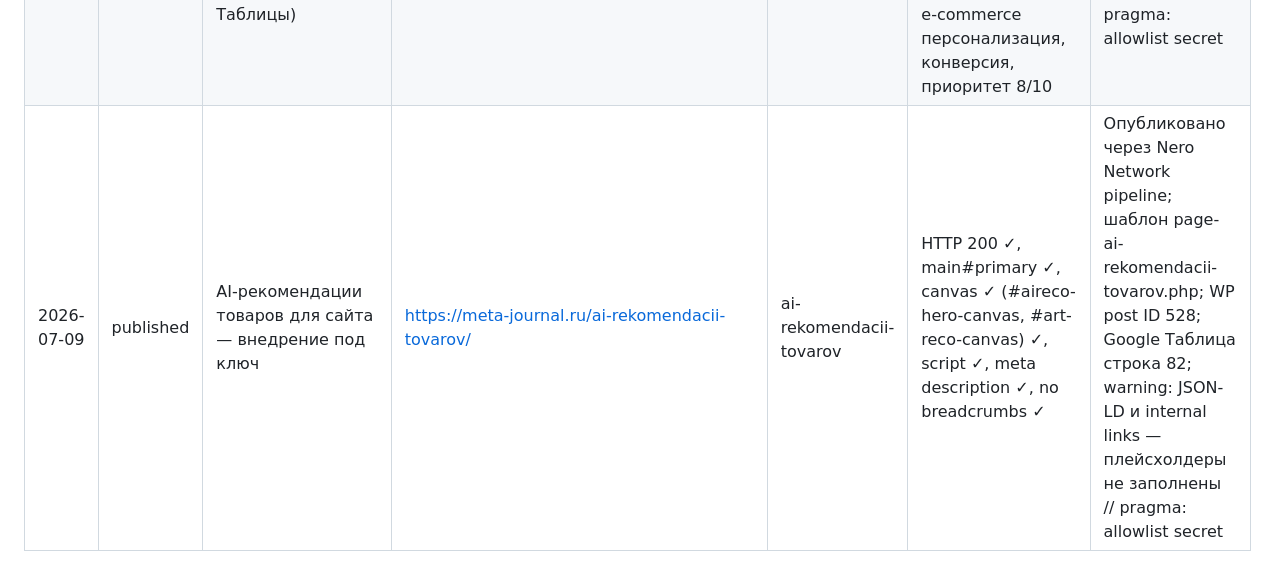
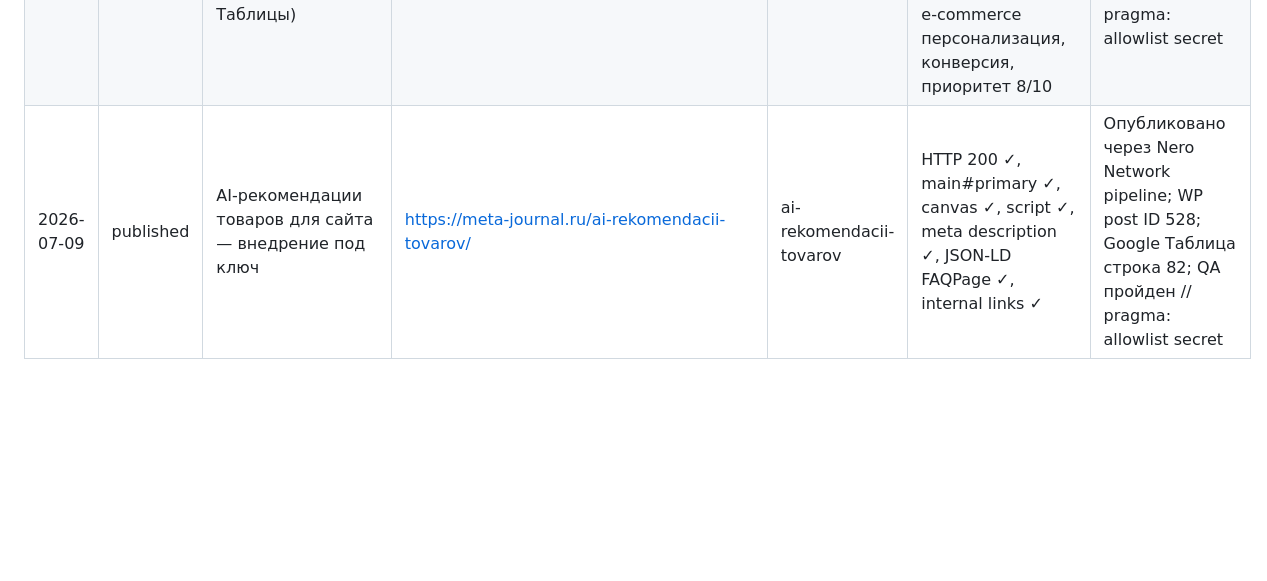
Before and after one commit to devham13/nero-office, a Markdown page: shared/kirill-news-ledger.md, the part around the change. GitHub-like rendering; blank space fills up the shorter version.

Commit message:
docs: update kirill ledger after QA pass for ai-rekomendacii-tovarov
Co-authored-by: devham13 <devham13@users.noreply.github.com>

```diff
--- a/shared/kirill-news-ledger.md
+++ b/shared/kirill-news-ledger.md
@@ -8,4 +8,4 @@
 | 2026-06-07 | selected | AI-агент для 1C и ERP: заявки, счета, документы (CRM / 1C и ERP, строка №20 Google Таблицы) | Google Таблица — строка №20 | ai-1c-erp | Прямой коммерческий: «ai 1c под ключ», «ai erp»; родовой: «внедрение ai в бизнес процессы»; лиды: B2B документооборот, ROI, приоритет 8/10 | Wordstat: 0 вызовов (MCP недоступен); дубль проверен |
 | 2026-06-07 | published | AI-агент для 1С и ERP: внедрение и настройка под ключ | [REDACTED]ai-1c-erp/ | ai-1c-erp | HTTP 200 ✓, main#primary ✓, canvas ✓, script ✓, meta description ✓, JSON-LD ✓, internal links ✓ | Опубликовано через Nero Network pipeline; шаблон page-ai-1c-erp.php; WP post ID 115; Google Таблица строка 20 |
 | 2026-07-09 | selected | AI-рекомендательная система для сайта (Рекомендации, строка №82 Google Таблицы) | Google Таблица — строка №82 | ai-rekomendacii-tovarov | Прямой коммерческий: «ai рекомендации товаров»; родовой: «внедрение ai в бизнес», «ai для бизнеса»; лиды: e-commerce персонализация, конверсия, приоритет 8/10 | Wordstat: 0 вызовов (MCP KV недоступен); дубль проверен  // pragma: allowlist secret |
-| 2026-07-09 | published | AI-рекомендации товаров для сайта — внедрение под ключ | https://meta-journal.ru/ai-rekomendacii-tovarov/ | ai-rekomendacii-tovarov | HTTP 200 ✓, main#primary ✓, canvas ✓ (#aireco-hero-canvas, #art-reco-canvas) ✓, script ✓, meta description ✓, no breadcrumbs ✓ | Опубликовано через Nero Network pipeline; шаблон page-ai-rekomendacii-tovarov.php; WP post ID 528; Google Таблица строка 82; warning: JSON-LD и internal links — плейсхолдеры не заполнены  // pragma: allowlist secret |
+| 2026-07-09 | published | AI-рекомендации товаров для сайта — внедрение под ключ | https://meta-journal.ru/ai-rekomendacii-tovarov/ | ai-rekomendacii-tovarov | HTTP 200 ✓, main#primary ✓, canvas ✓, script ✓, meta description ✓, JSON-LD FAQPage ✓, internal links ✓ | Опубликовано через Nero Network pipeline; WP post ID 528; Google Таблица строка 82; QA пройден  // pragma: allowlist secret |
```
